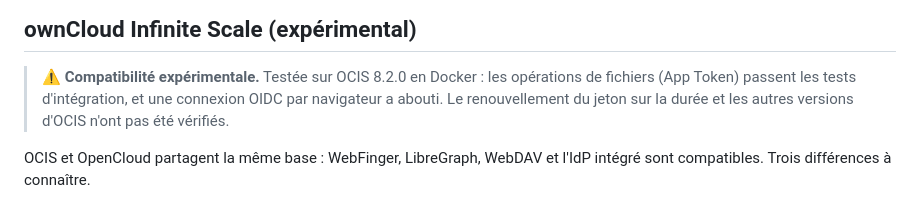
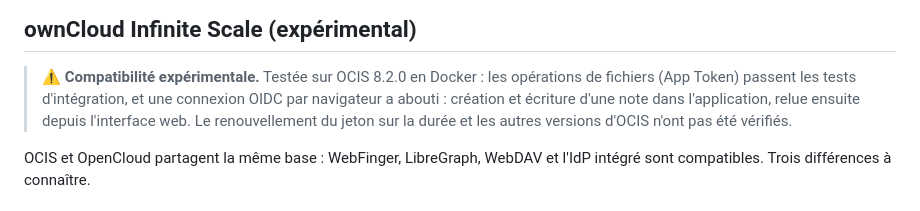
Before and after one commit to ybediat/OCnotes, a Markdown page: docs/OIDC.md, the part around the change. Drawn GitHub-style.

Commit message:
OCIS : noter la synchronisation OIDC vérifiée de bout en bout
Co-Authored-By: Claude Sonnet 5.5 <noreply@anthropic.com>
Claude-Session: https://claude.ai/code/session_019obNY8BySwW5rjenL6FErP

```diff
--- a/docs/OIDC.md
+++ b/docs/OIDC.md
@@ -163,8 +163,9 @@ conteneur OpenCloud qui le porte.
 
 > ⚠️ **Compatibilité expérimentale.** Testée sur OCIS 8.2.0 en Docker : les
 > opérations de fichiers (App Token) passent les tests d'intégration, et une
-> connexion OIDC par navigateur a abouti. Le renouvellement du jeton sur la
-> durée et les autres versions d'OCIS n'ont pas été vérifiés.
+> connexion OIDC par navigateur a abouti : création et écriture d'une note dans
+> l'application, relue ensuite depuis l'interface web. Le renouvellement du
+> jeton sur la durée et les autres versions d'OCIS n'ont pas été vérifiés.
 
 OCIS et OpenCloud partagent la même base : WebFinger, LibreGraph, WebDAV et
 l'IdP intégré sont compatibles. Trois différences à connaître.
```
